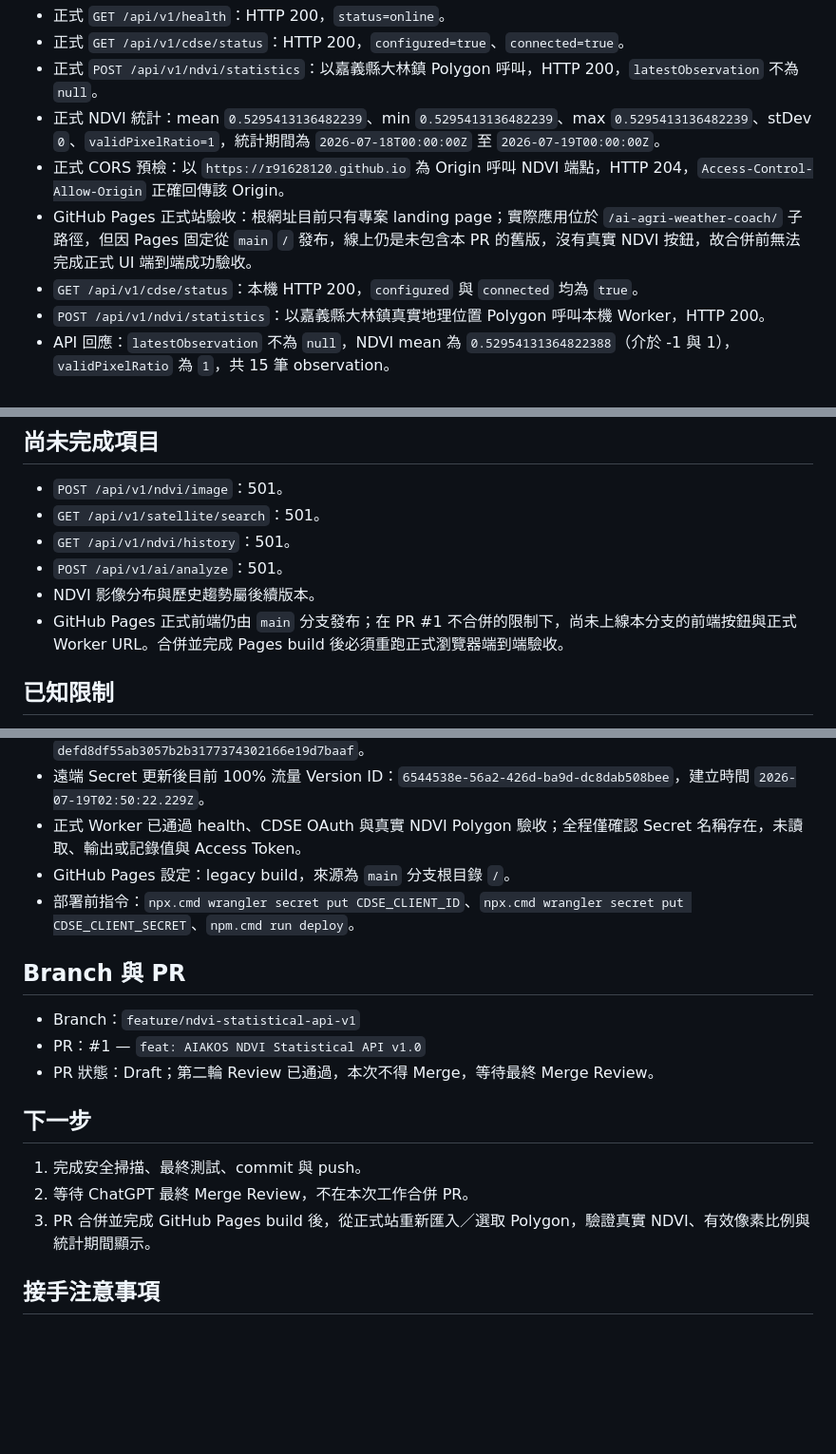
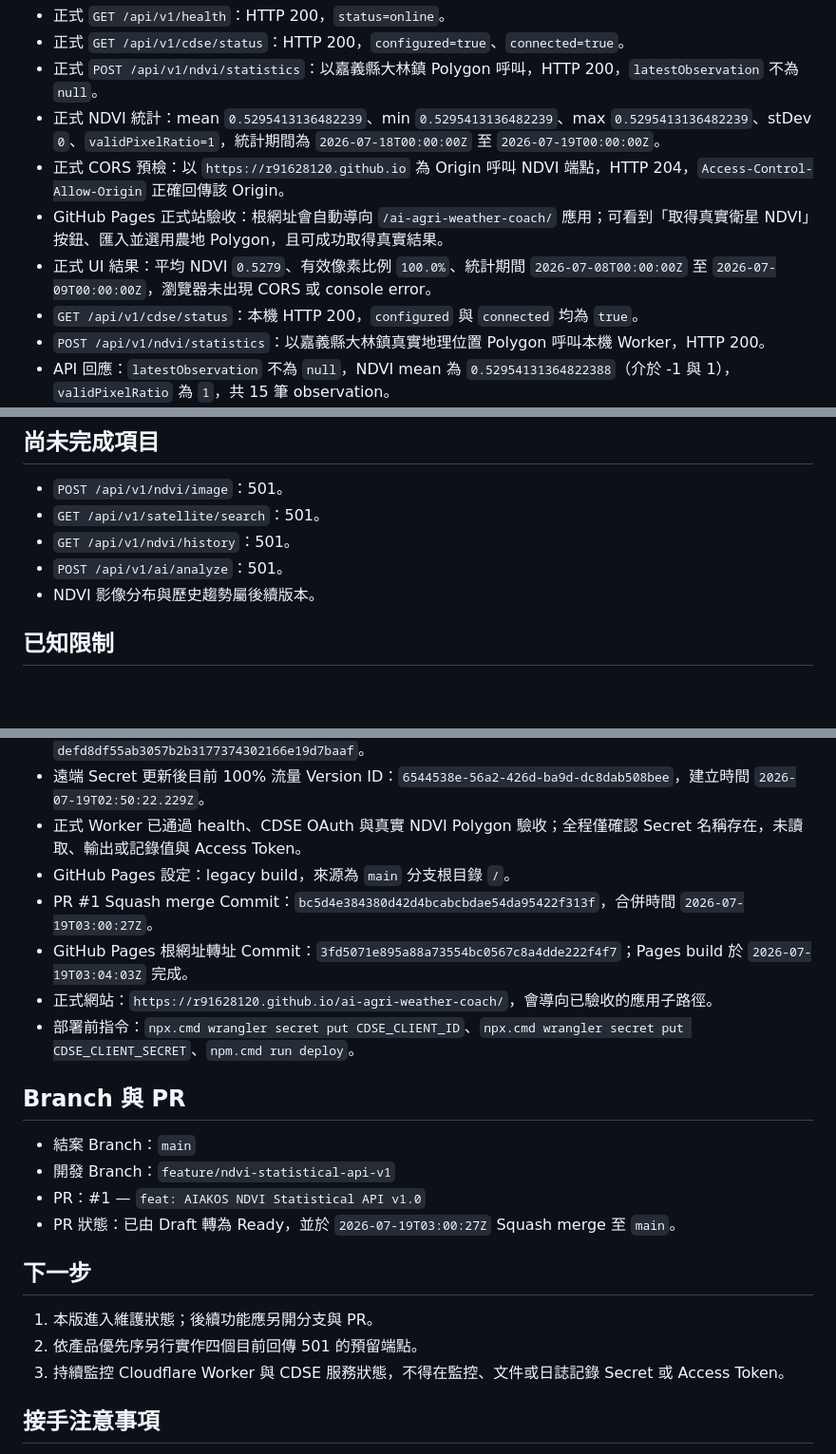
Before and after one commit to r91628120/ai-agri-weather-coach, a Markdown page: handoff/2026-07-19-ndvi-statistical-api-v1-handoff.md, 3 parts joined by grey strips. Shown at 95% size. Rendered like a GitHub page; blank space fills up the shorter version.

Commit message:
docs: close NDVI Statistical API v1 rollout

```diff
--- a/handoff/2026-07-19-ndvi-statistical-api-v1-handoff.md
+++ b/handoff/2026-07-19-ndvi-statistical-api-v1-handoff.md
@@ -39,7 +39,8 @@
 - 正式 `POST /api/v1/ndvi/statistics`：以嘉義縣大林鎮 Polygon 呼叫，HTTP 200，`latestObservation` 不為 `null`。
 - 正式 NDVI 統計：mean `0.5295413136482239`、min `0.5295413136482239`、max `0.5295413136482239`、stDev `0`、`validPixelRatio=1`，統計期間為 `2026-07-18T00:00:00Z` 至 `2026-07-19T00:00:00Z`。
 - 正式 CORS 預檢：以 `https://r91628120.github.io` 為 Origin 呼叫 NDVI 端點，HTTP 204，`Access-Control-Allow-Origin` 正確回傳該 Origin。
-- GitHub Pages 正式站驗收：根網址目前只有專案 landing page；實際應用位於 `/ai-agri-weather-coach/` 子路徑，但因 Pages 固定從 `main` `/` 發布，線上仍是未包含本 PR 的舊版，沒有真實 NDVI 按鈕，故合併前無法完成正式 UI 端到端成功驗收。
+- GitHub Pages 正式站驗收：根網址會自動導向 `/ai-agri-weather-coach/` 應用；可看到「取得真實衛星 NDVI」按鈕、匯入並選用農地 Polygon，且可成功取得真實結果。
+- 正式 UI 結果：平均 NDVI `0.5279`、有效像素比例 `100.0%`、統計期間 `2026-07-08T00:00:00Z` 至 `2026-07-09T00:00:00Z`，瀏覽器未出現 CORS 或 console error。
 - `GET /api/v1/cdse/status`：本機 HTTP 200，`configured` 與 `connected` 均為 `true`。
 - `POST /api/v1/ndvi/statistics`：以嘉義縣大林鎮真實地理位置 Polygon 呼叫本機 Worker，HTTP 200。
 - API 回應：`latestObservation` 不為 `null`，NDVI mean 為 `0.52954131364822388`（介於 -1 與 1），`validPixelRatio` 為 `1`，共 15 筆 observation。
@@ -63,7 +64,6 @@
 - `GET /api/v1/ndvi/history`：501。
 - `POST /api/v1/ai/analyze`：501。
 - NDVI 影像分布與歷史趨勢屬後續版本。
-- GitHub Pages 正式前端仍由 `main` 分支發布；在 PR #1 不合併的限制下，尚未上線本分支的前端按鈕與正式 Worker URL。合併並完成 Pages build 後必須重跑正式瀏覽器端到端驗收。
 
 ## 已知限制
 
@@ -85,19 +85,23 @@
 - 遠端 Secret 更新後目前 100% 流量 Version ID：`6544538e-56a2-426d-ba9d-dc8dab508bee`，建立時間 `2026-07-19T02:50:22.229Z`。
 - 正式 Worker 已通過 health、CDSE OAuth 與真實 NDVI Polygon 驗收；全程僅確認 Secret 名稱存在，未讀取、輸出或記錄值與 Access Token。
 - GitHub Pages 設定：legacy build，來源為 `main` 分支根目錄 `/`。
+- PR #1 Squash merge Commit：`bc5d4e384380d42d4bcabcbdae54da95422f313f`，合併時間 `2026-07-19T03:00:27Z`。
+- GitHub Pages 根網址轉址 Commit：`3fd5071e895a88a73554bc0567c8a4dde222f4f7`；Pages build 於 `2026-07-19T03:04:03Z` 完成。
+- 正式網站：`https://r91628120.github.io/ai-agri-weather-coach/`，會導向已驗收的應用子路徑。
 - 部署前指令：`npx.cmd wrangler secret put CDSE_CLIENT_ID`、`npx.cmd wrangler secret put CDSE_CLIENT_SECRET`、`npm.cmd run deploy`。
 
 ## Branch 與 PR
 
-- Branch：`feature/ndvi-statistical-api-v1`
+- 結案 Branch：`main`
+- 開發 Branch：`feature/ndvi-statistical-api-v1`
 - PR：#1 — `feat: AIAKOS NDVI Statistical API v1.0`
-- PR 狀態：Draft；第二輪 Review 已通過，本次不得 Merge，等待最終 Merge Review。
+- PR 狀態：已由 Draft 轉為 Ready，並於 `2026-07-19T03:00:27Z` Squash merge 至 `main`。
 
 ## 下一步
 
-1. 完成安全掃描、最終測試、commit 與 push。
-2. 等待 ChatGPT 最終 Merge Review，不在本次工作合併 PR。
-3. PR 合併並完成 GitHub Pages build 後，從正式站重新匯入／選取 Polygon，驗證真實 NDVI、有效像素比例與統計期間顯示。
+1. 本版進入維護狀態；後續功能應另開分支與 PR。
+2. 依產品優先序另行實作四個目前回傳 501 的預留端點。
+3. 持續監控 Cloudflare Worker 與 CDSE 服務狀態，不得在監控、文件或日誌記錄 Secret 或 Access Token。
 
 ## 接手注意事項
 
```
